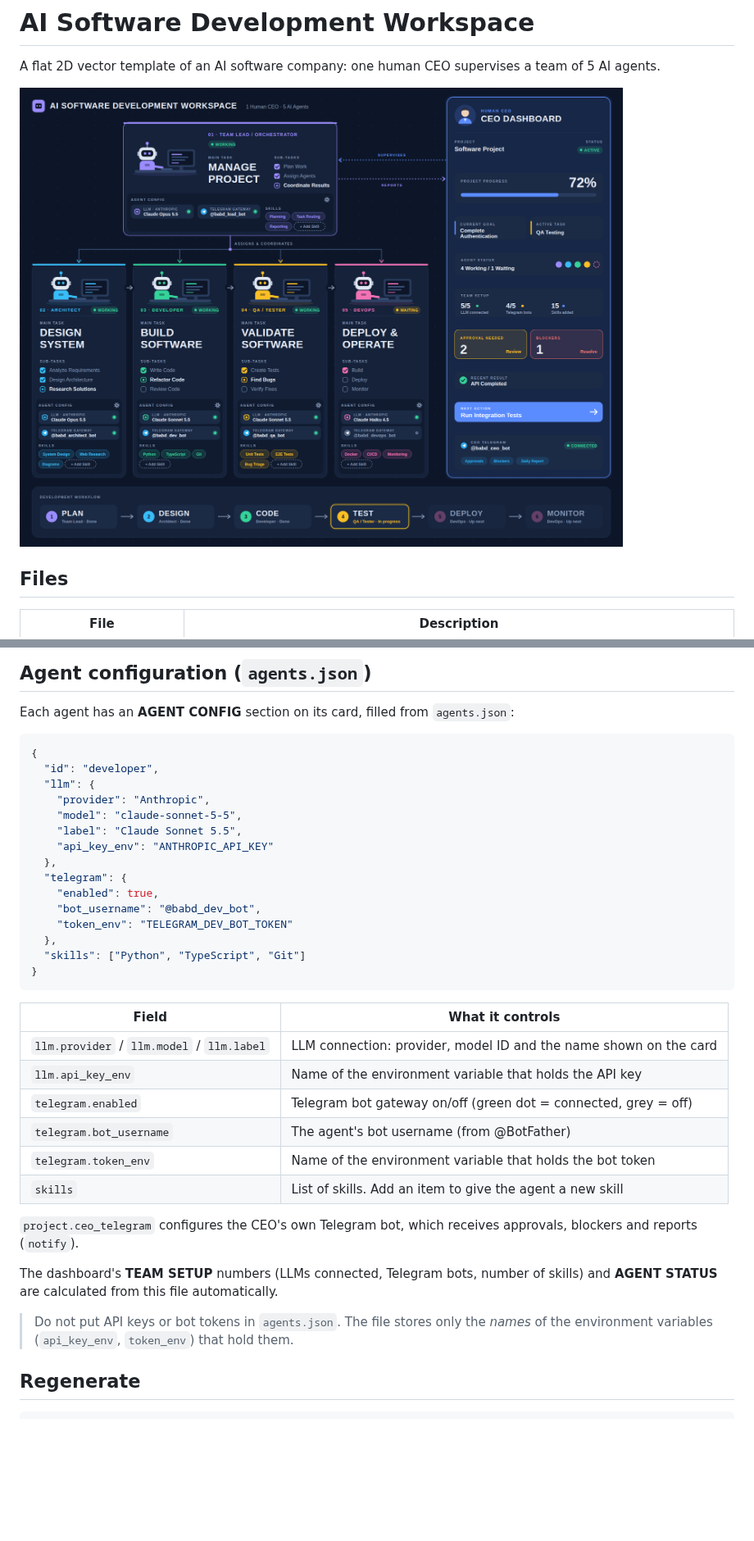
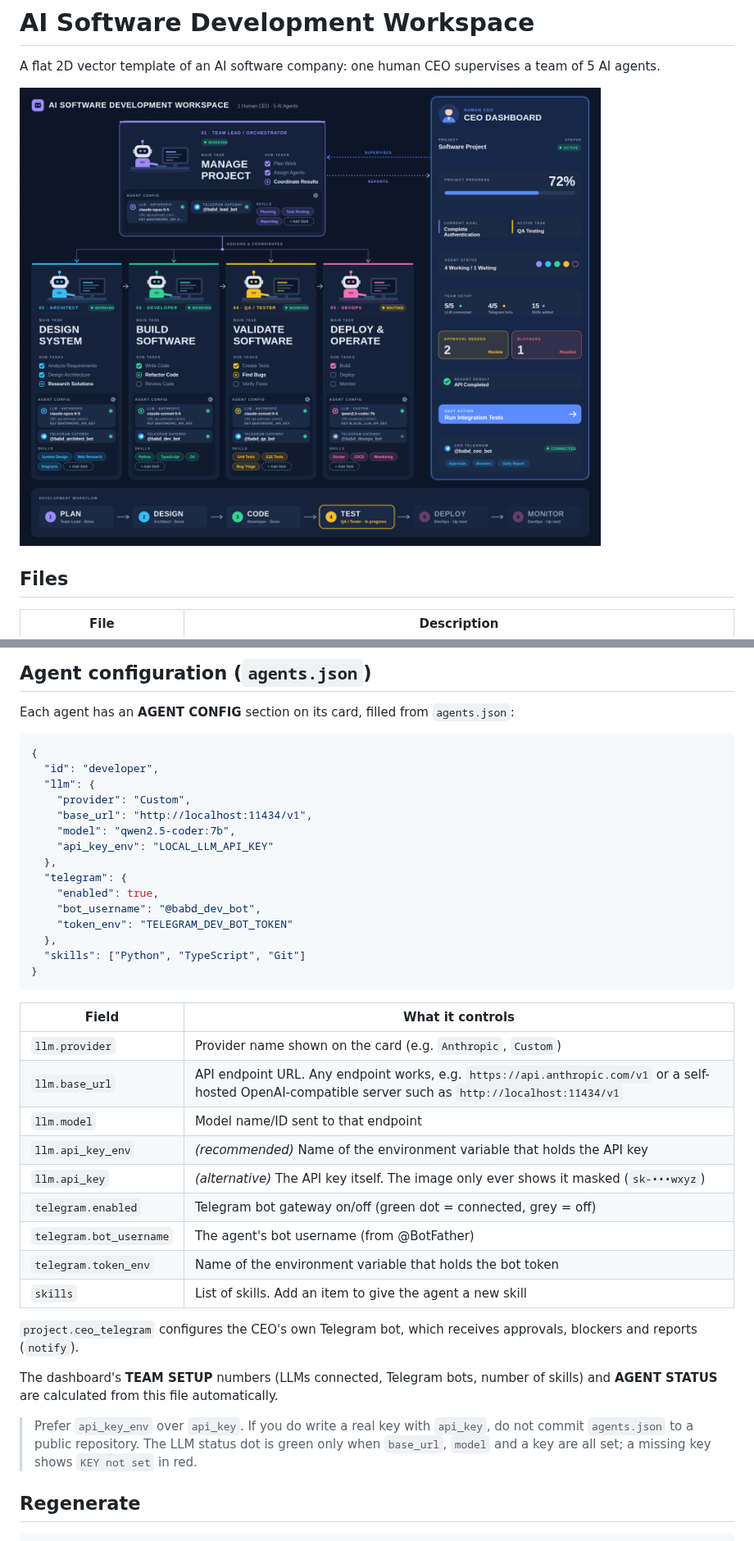
Before and after one commit to BAYU18/BABD, a Markdown page: README.md, 2 parts joined by grey strips. Shown at 82% size. GitHub-like rendering; pictures changed too: workspace.png; blank space fills up the shorter version.

```diff
--- a/README.md
+++ b/README.md
@@ -33,10 +33,10 @@ Each agent has an **AGENT CONFIG** section on its card, filled from `agents.json
 {
   "id": "developer",
   "llm": {
-    "provider": "Anthropic",
-    "model": "claude-sonnet-5-5",
-    "label": "Claude Sonnet 5.5",
-    "api_key_env": "ANTHROPIC_API_KEY"
+    "provider": "Custom",
+    "base_url": "http://localhost:11434/v1",
+    "model": "qwen2.5-coder:7b",
+    "api_key_env": "LOCAL_LLM_API_KEY"
   },
   "telegram": {
     "enabled": true,
@@ -49,8 +49,11 @@ Each agent has an **AGENT CONFIG** section on its card, filled from `agents.json
 
 | Field | What it controls |
 | --- | --- |
-| `llm.provider` / `llm.model` / `llm.label` | LLM connection: provider, model ID and the name shown on the card |
-| `llm.api_key_env` | Name of the environment variable that holds the API key |
+| `llm.provider` | Provider name shown on the card (e.g. `Anthropic`, `Custom`) |
+| `llm.base_url` | API endpoint URL. Any endpoint works, e.g. `https://api.anthropic.com/v1` or a self-hosted OpenAI-compatible server such as `http://localhost:11434/v1` |
+| `llm.model` | Model name/ID sent to that endpoint |
+| `llm.api_key_env` | *(recommended)* Name of the environment variable that holds the API key |
+| `llm.api_key` | *(alternative)* The API key itself. The image only ever shows it masked (`sk-•••wxyz`) |
 | `telegram.enabled` | Telegram bot gateway on/off (green dot = connected, grey = off) |
 | `telegram.bot_username` | The agent's bot username (from @BotFather) |
 | `telegram.token_env` | Name of the environment variable that holds the bot token |
@@ -62,8 +65,9 @@ approvals, blockers and reports (`notify`).
 The dashboard's **TEAM SETUP** numbers (LLMs connected, Telegram bots, number of skills)
 and **AGENT STATUS** are calculated from this file automatically.
 
-> Do not put API keys or bot tokens in `agents.json`. The file stores only the
-> *names* of the environment variables (`api_key_env`, `token_env`) that hold them.
+> Prefer `api_key_env` over `api_key`. If you do write a real key with `api_key`,
+> do not commit `agents.json` to a public repository. The LLM status dot is green
+> only when `base_url`, `model` and a key are all set; a missing key shows `KEY not set` in red.
 
 ## Regenerate
 
```
Also changed, not shown: 3 other files.
